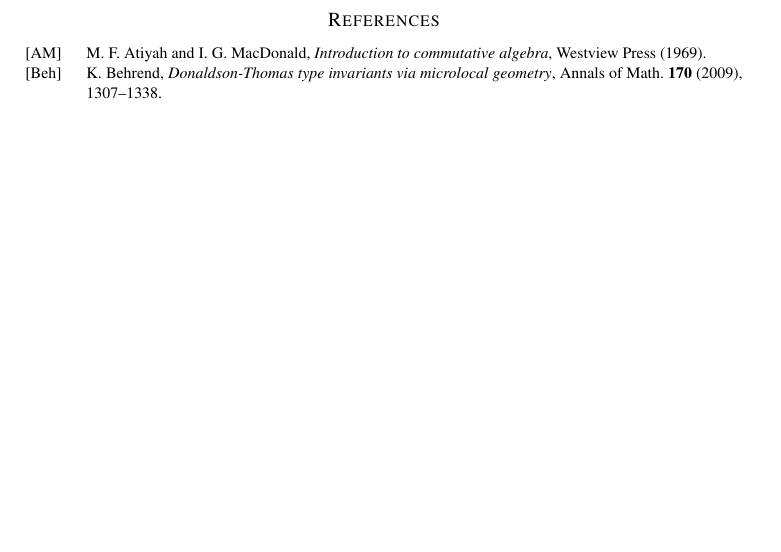
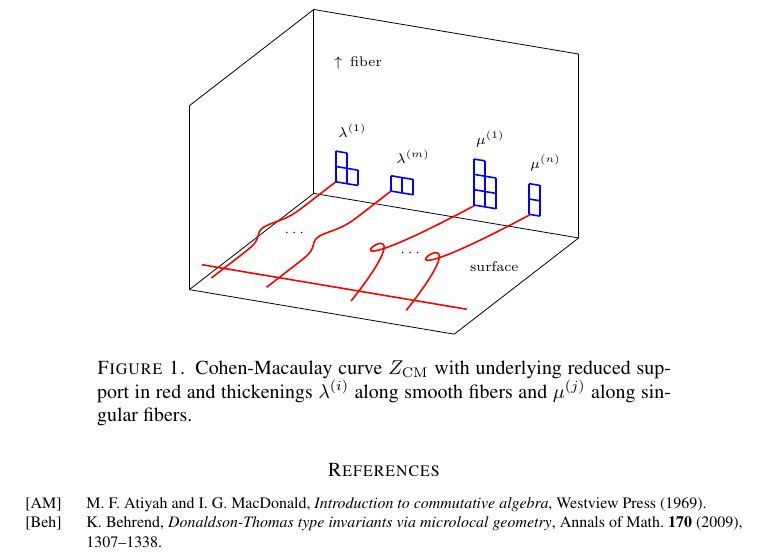
Before and after one commit to jbryanvancouver/Bryan-Kool, a LaTeX paper (BK folder/Bryan-Kool.tex): part of page 22 of 22 before the commit and part of page 23 of 23 after it, cut at the place of the change, the shorter picture padded with empty space. Compiled offline with pdfLaTeX.

Commit message:
tikz picture added
I added a tikz picture on the last page of the file.

```diff
--- a/BK folder/Bryan-Kool.tex
+++ b/BK folder/Bryan-Kool.tex
@@ -17,11 +17,13 @@ Room 502, Budapestlaan 6  \\
 3584 CD Utrecht, The Netherlands
 }
 
-
 %\usepackage{diagrams}
 %\usepackage{eepic,epic}
 
-
+%tikz
+\usepackage{tikz}
+\usepackage{pgfplots}
+%
 
 \usepackage{amsmath}
 \usepackage{verbatim}
@@ -1420,6 +1422,57 @@ and $N_{B/S} \otimes K_S|_B \cong K_B$. We get
 \]
 The first map is an isomorphism because both terms are first order deformations of $B$ as a subscheme of $X$. Not sure we need this.
 
+\newpage
+
+\pgfplotsset{ticks=none}
+
+\begin{figure}
+\centering
+\begin{tikzpicture}
+\begin{axis}
+\addplot3+ [hide axis, domain=-5:5, samples=100, samples y=0,no marks, smooth,color=red,thick] ({-exp(-x^2)},{x},{0});
+\addplot3+ [hide axis, domain=-5:5, samples=100, samples y=0,no marks, smooth,color=red,thick] ({-exp(-x^2)+5},{x},{0});
+\addplot3+[hide axis, domain=-1.9:1.9, samples=100, samples y=0,no marks, smooth,color=red,thick] ({x^2-1+10},{x*(x^2-1)},{0});
+\addplot3+[hide axis, domain=-1.9:1.9, samples=100, samples y=0,no marks, smooth,color=red,thick] ({x^2-1+15},{x*(x^2-1)},{0});
+\addplot3+[hide axis, domain=-2:22, samples=100, samples y=0,no marks, smooth,color=red,thick] ({x},{-4},{0});
+\addplot3 [mark=none,color=blue,thick] coordinates {(0,5,0) (2,5,0)};
+\addplot3 [mark=none,color=blue,thick] coordinates {(0,5,1) (2,5,1)};
+\addplot3 [mark=none,color=blue,thick] coordinates {(0,5,2) (1,5,2)};
+\addplot3 [mark=none,color=blue,thick] coordinates {(0,5,0) (0,5,2)};
+\addplot3 [mark=none,color=blue,thick] coordinates {(1,5,0) (1,5,2)};
+\addplot3 [mark=none,color=blue,thick] coordinates {(2,5,0) (2,5,1)};
+\addplot3 [mark=none,color=blue,thick] coordinates {(5,5,0) (7,5,0)};
+\addplot3 [mark=none,color=blue,thick] coordinates {(5,5,1) (7,5,1)};
+\addplot3 [mark=none,color=blue,thick] coordinates {(5,5,0) (5,5,1)};
+\addplot3 [mark=none,color=blue,thick] coordinates {(6,5,0) (6,5,1)};
+\addplot3 [mark=none,color=blue,thick] coordinates {(7,5,0) (7,5,1)};
+\addplot3 [mark=none,color=blue,thick] coordinates {(12.5,5,0) (14.5,5,0)};
+\addplot3 [mark=none,color=blue,thick] coordinates {(12.5,5,1) (14.5,5,1)};
+\addplot3 [mark=none,color=blue,thick] coordinates {(12.5,5,2) (14.5,5,2)};
+\addplot3 [mark=none,color=blue,thick] coordinates {(12.5,5,3) (13.5,5,3)};
+\addplot3 [mark=none,color=blue,thick] coordinates {(12.5,5,0) (12.5,5,3)};
+\addplot3 [mark=none,color=blue,thick] coordinates {(13.5,5,0) (13.5,5,3)};
+\addplot3 [mark=none,color=blue,thick] coordinates {(14.5,5,0) (14.5,5,2)};
+\addplot3 [mark=none,color=blue,thick] coordinates {(17.5,5,0) (18.5,5,0)};
+\addplot3 [mark=none,color=blue,thick] coordinates {(17.5,5,1) (18.5,5,1)};
+\addplot3 [mark=none,color=blue,thick] coordinates {(17.5,5,2) (18.5,5,2)};
+\addplot3 [mark=none,color=blue,thick] coordinates {(17.5,5,0) (17.5,5,2)};
+\addplot3 [mark=none,color=blue,thick] coordinates {(18.5,5,0) (18.5,5,2)};
+\addplot3+ [hide axis, domain=0:10, samples=100, samples y=0,no marks, smooth,color=white,thick]    ( {-1},{1},{x});
+\addplot3+ [hide axis, domain=0:0.1, samples=100, samples y=0,no marks, smooth,color=white,thick]    ( {22},{0},{x});
+\node (A) at (axis cs:1.5,5,3.5) {{\scriptsize{$\lambda^{(1)}$}}};
+\node (A) at (axis cs:7,5,2.5) {{\scriptsize{$\lambda^{(m)}$}}};
+\node (A) at (axis cs:14,5,4.5) {{\scriptsize{$\mu^{(1)}$}}};
+\node (A) at (axis cs:19,5,3.5) {{\scriptsize{$\mu^{(n)}$}}};
+\node (A) at (axis cs:2,0,0) {{\scriptsize{$\cdots$}}};
+\node (A) at (axis cs:12.5,0,0) {{\scriptsize{$\cdots$}}};
+\node (A) at (axis cs:2,5,8) {{\scriptsize{$\uparrow \ \mathrm{fiber}$}}};
+\node (A) at (axis cs:20,0,0) {{\scriptsize{$\mathrm{surface}$}}};
+\end{axis}
+\end{tikzpicture}
+\caption{Cohen-Macaulay curve $Z_{\CM}$ with underlying reduced support in red and thickenings $\lambda^{(i)}$ along smooth fibers and $\mu^{(j)}$ along singular fibers.}
+\end{figure}
+
 
 \begin{thebibliography}{BOPY}
 \bibitem[AM]{AM} M.~F.~Atiyah and I.~G.~MacDonald, \textit{Introduction to commutative algebra}, Westview Press (1969).
```
Also changed, not shown: BK folder/Bryan-Kool.pdf, BK folder/Bryan-Kool.tex (1 more changed lines), 1 other file.
